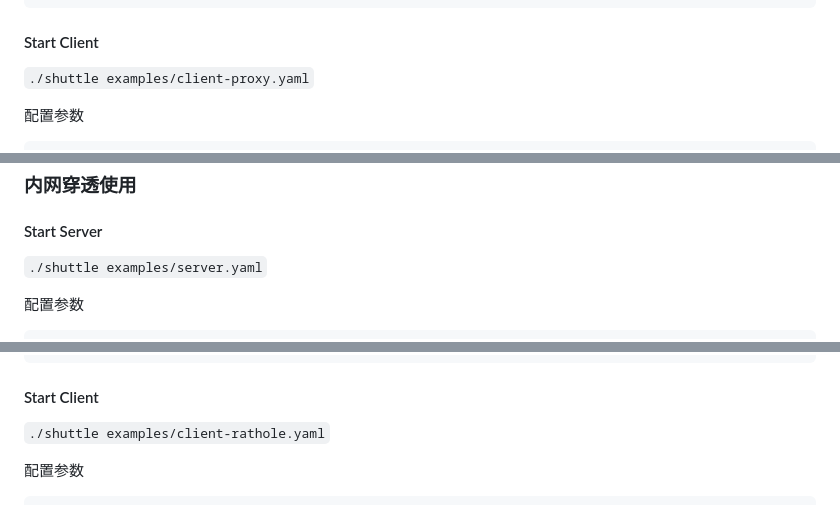
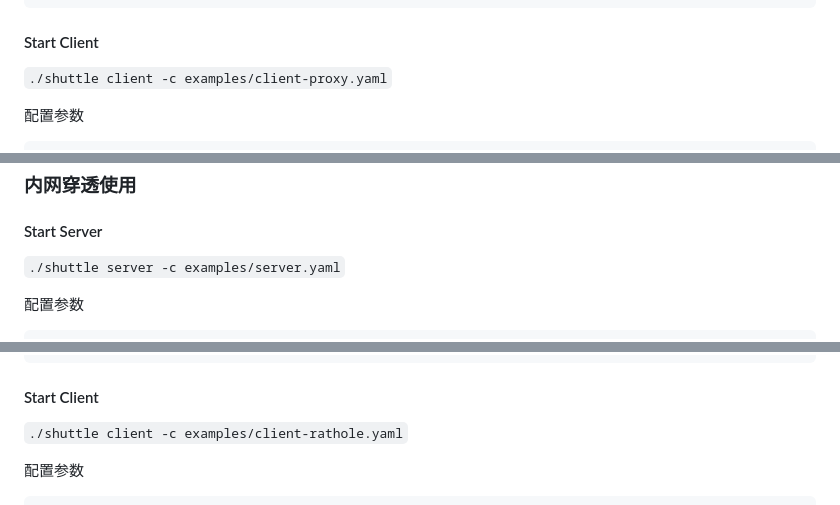
Before and after one commit to cyejing/shuttle, a Markdown page: README.md, 3 parts joined by grey strips. Drawn GitHub-style.

Commit message:
chore: reame change

```diff
--- a/README.md
+++ b/README.md
@@ -69,7 +69,7 @@ masquerade: # 伪装 http 请求返回内容
 
 #### Start Client
 
-`./shuttle examples/client-proxy.yaml`
+`./shuttle client -c examples/client-proxy.yaml`
 
 配置参数
 
@@ -93,7 +93,7 @@ Enjoy
 
 #### Start Server
 
-`./shuttle examples/server.yaml`
+`./shuttle server -c examples/server.yaml`
 
 配置参数
 
@@ -118,7 +118,7 @@ masquerade: # 伪装 http 请求返回内容
 
 #### Start Client
 
-`./shuttle examples/client-rathole.yaml`
+`./shuttle client -c examples/client-rathole.yaml`
 
 配置参数
 
```
